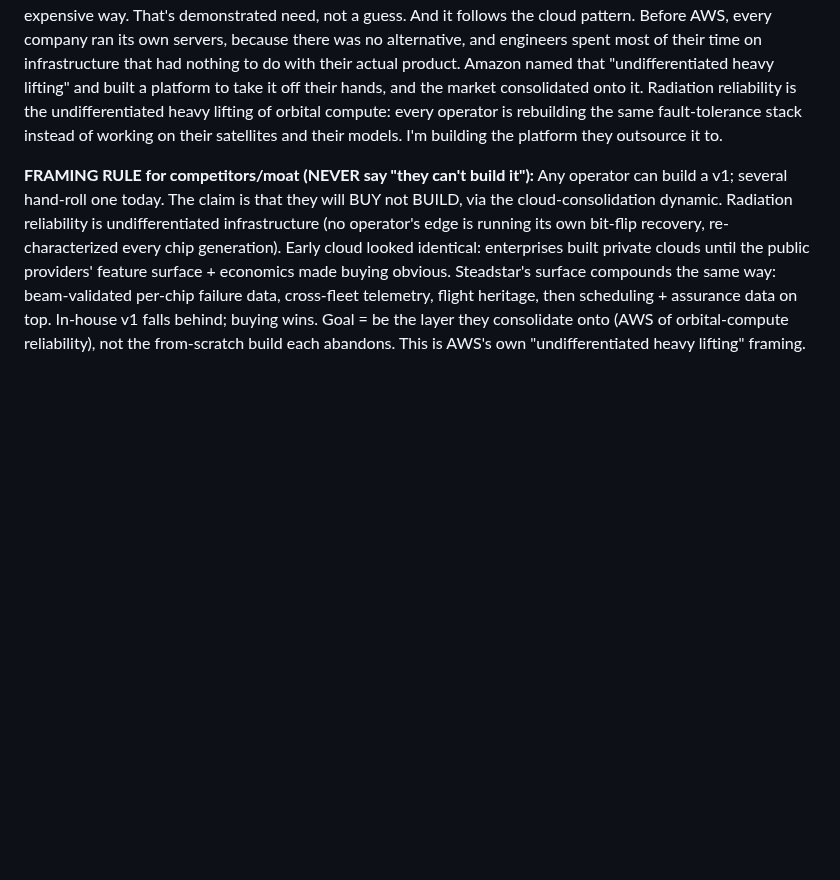
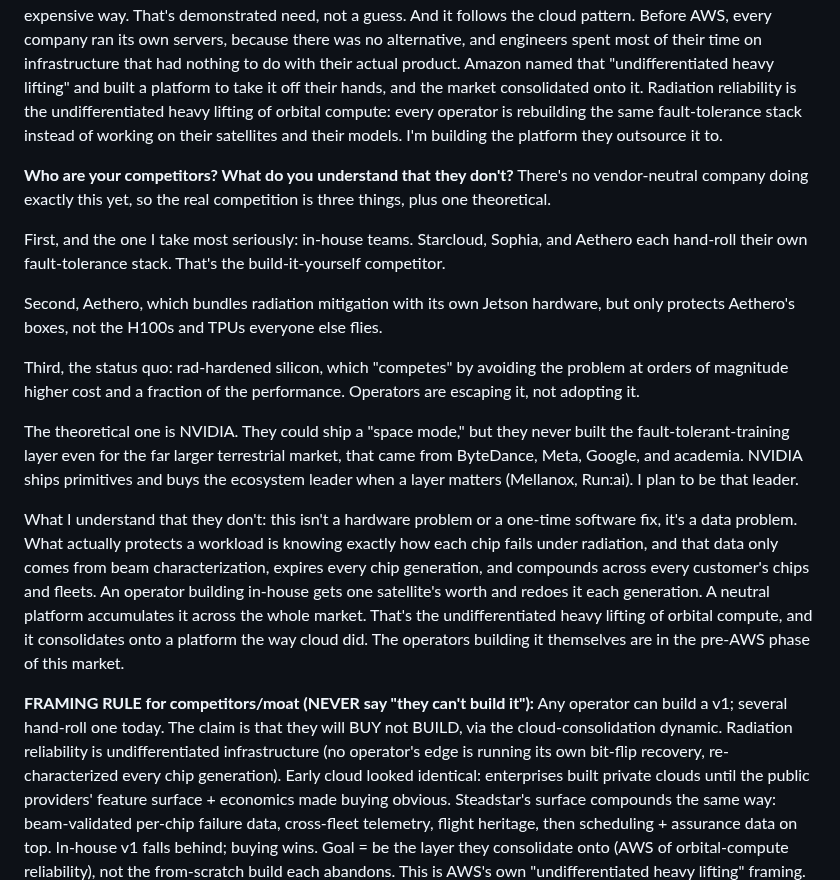
Before and after one commit to Programmer7129/orbital-runtime, a Markdown page: docs/strategy/yc-answers.md, the part around the change. GitHub-like rendering; blank space fills up the shorter version.

Commit message:
YC answers: competitors (in-house/Aethero/rad-hard/NVIDIA) + data-moat insight

```diff
--- a/docs/strategy/yc-answers.md
+++ b/docs/strategy/yc-answers.md
@@ -267,6 +267,35 @@ the undifferentiated heavy lifting of orbital compute: every operator is rebuild
 same fault-tolerance stack instead of working on their satellites and their models. I'm
 building the platform they outsource it to.
 
+**Who are your competitors? What do you understand that they don't?**
+There's no vendor-neutral company doing exactly this yet, so the real competition is
+three things, plus one theoretical.
+
+First, and the one I take most seriously: in-house teams. Starcloud, Sophia, and
+Aethero each hand-roll their own fault-tolerance stack. That's the build-it-yourself
+competitor.
+
+Second, Aethero, which bundles radiation mitigation with its own Jetson hardware, but
+only protects Aethero's boxes, not the H100s and TPUs everyone else flies.
+
+Third, the status quo: rad-hardened silicon, which "competes" by avoiding the problem
+at orders of magnitude higher cost and a fraction of the performance. Operators are
+escaping it, not adopting it.
+
+The theoretical one is NVIDIA. They could ship a "space mode," but they never built the
+fault-tolerant-training layer even for the far larger terrestrial market, that came
+from ByteDance, Meta, Google, and academia. NVIDIA ships primitives and buys the
+ecosystem leader when a layer matters (Mellanox, Run:ai). I plan to be that leader.
+
+What I understand that they don't: this isn't a hardware problem or a one-time software
+fix, it's a data problem. What actually protects a workload is knowing exactly how each
+chip fails under radiation, and that data only comes from beam characterization,
+expires every chip generation, and compounds across every customer's chips and fleets.
+An operator building in-house gets one satellite's worth and redoes it each generation.
+A neutral platform accumulates it across the whole market. That's the undifferentiated
+heavy lifting of orbital compute, and it consolidates onto a platform the way cloud
+did. The operators building it themselves are in the pre-AWS phase of this market.
+
 **FRAMING RULE for competitors/moat (NEVER say "they can't build it"):** Any operator
 can build a v1; several hand-roll one today. The claim is that they will BUY not
 BUILD, via the cloud-consolidation dynamic. Radiation reliability is undifferentiated
```
